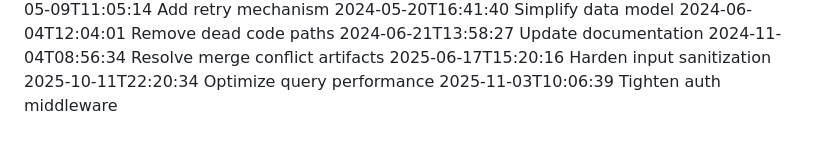
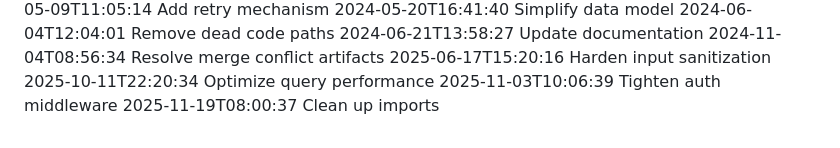
Before and after one commit to Adeel-ML/agentic-vm-session-manager, a Markdown page: .github/devlog.md, the part around the change. Rendered like a GitHub page.

Commit message:
Clean up imports

```diff
--- a/.github/devlog.md
+++ b/.github/devlog.md
@@ -68,3 +68,4 @@
 2025-06-17T15:20:16 Harden input sanitization
 2025-10-11T22:20:34 Optimize query performance
 2025-11-03T10:06:39 Tighten auth middleware
+2025-11-19T08:00:37 Clean up imports
```
